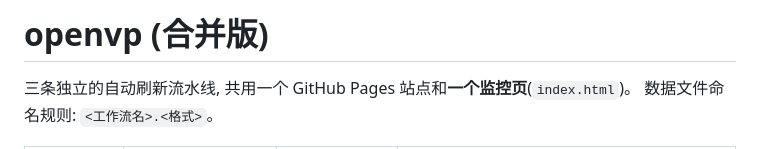
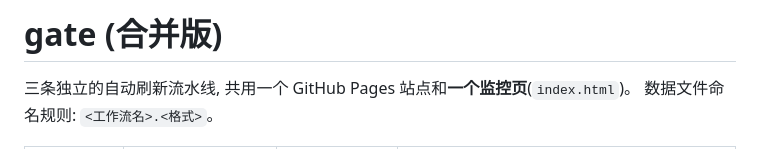
Before and after one commit to gxjxzgx/gatetool, a Markdown page: README.md, the part around the change. Rendered like a GitHub page.

Commit message:
更新 README.md

```diff
--- a/README.md
+++ b/README.md
@@ -1,4 +1,4 @@
-# openvp (合并版)
+# gate (合并版)
 
 三条独立的自动刷新流水线, 共用一个 GitHub Pages 站点和**一个监控页**(`index.html`)。
 数据文件命名规则: `<工作流名>.<格式>`。
```
